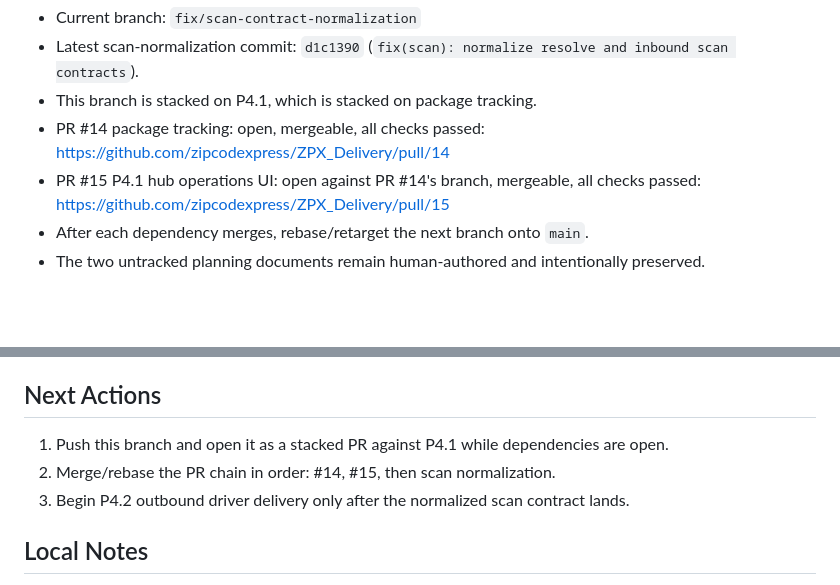
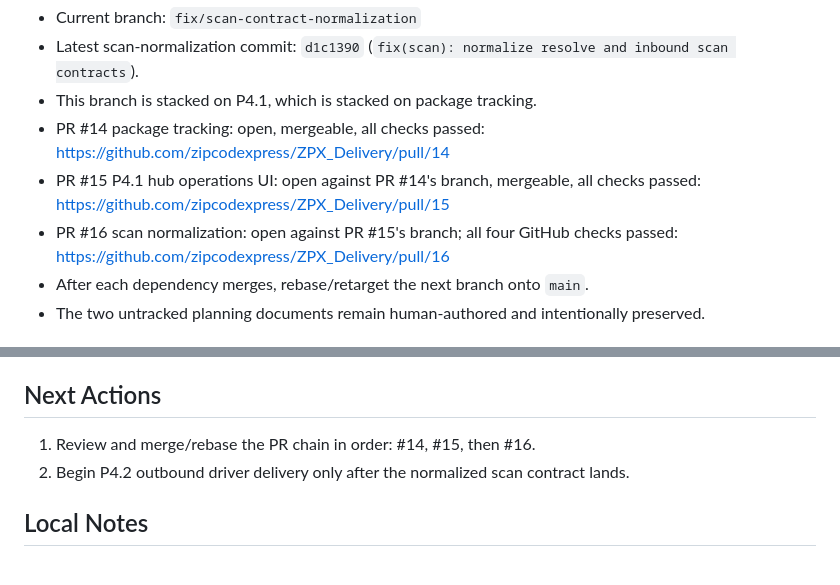
Before and after one commit to zipcodexpress/ZPX_Delivery, a Markdown page: docs/CURRENT_STATUS.md, 2 parts joined by grey strips. Rendered like a GitHub page; blank space fills up the shorter version.

Commit message:
docs: record scan normalization PR

```diff
--- a/docs/CURRENT_STATUS.md
+++ b/docs/CURRENT_STATUS.md
@@ -17,6 +17,8 @@ Checkpoint: Scan contract normalization implemented and validated locally
   https://github.com/zipcodexpress/ZPX_Delivery/pull/14
 - PR #15 P4.1 hub operations UI: open against PR #14's branch, mergeable, all checks passed:
   https://github.com/zipcodexpress/ZPX_Delivery/pull/15
+- PR #16 scan normalization: open against PR #15's branch; all four GitHub checks passed:
+  https://github.com/zipcodexpress/ZPX_Delivery/pull/16
 - After each dependency merges, rebase/retarget the next branch onto `main`.
 - The two untracked planning documents remain human-authored and intentionally preserved.
 
@@ -73,9 +75,8 @@ Implementation and database validation are complete in the working tree.
 
 ## Next Actions
 
-1. Push this branch and open it as a stacked PR against P4.1 while dependencies are open.
-2. Merge/rebase the PR chain in order: #14, #15, then scan normalization.
-3. Begin P4.2 outbound driver delivery only after the normalized scan contract lands.
+1. Review and merge/rebase the PR chain in order: #14, #15, then #16.
+2. Begin P4.2 outbound driver delivery only after the normalized scan contract lands.
 
 ## Local Notes
 
```
